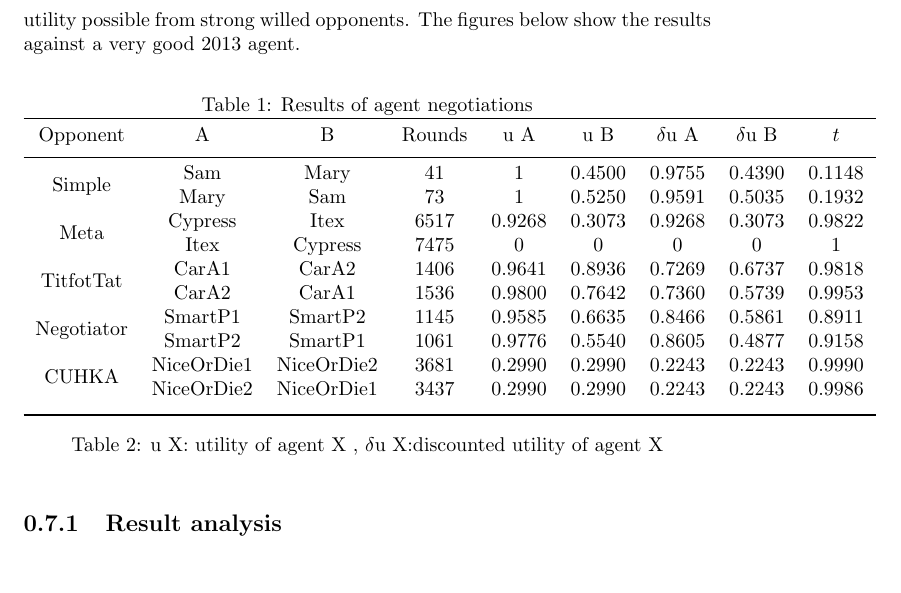
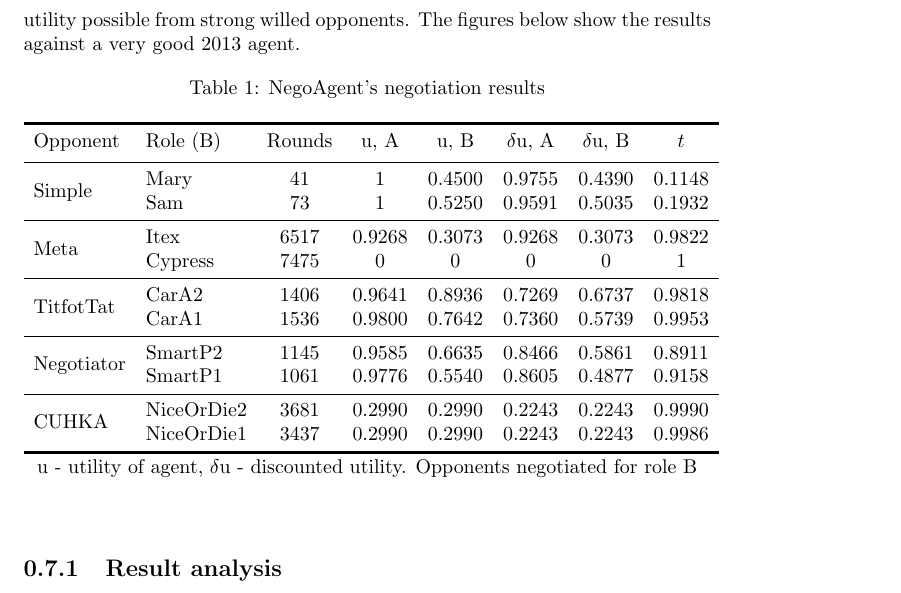
Before and after one commit to iammain/NegoAgent, a LaTeX document (Report/final.tex): part of page 11 of 13, cut so that both start at the same text. Compiled offline with pdfLaTeX.

Commit message:
table formatted.

```diff
--- a/Report/final.tex
+++ b/Report/final.tex
@@ -5,6 +5,7 @@
 \usepackage{booktabs}
 \usepackage{multirow}
 \usepackage{marginnote}
+\usepackage{caption}
 %\usepackage[top=1.5cm, bottom=1.5cm, outer=5cm, inner=2cm, heightrounded, marginparwidth=2.5cm, marginparsep=2cm]{geometry}
 \usepackage{amsmath}  % allows to use some of math functions
 \usepackage{breqn}    % breaks equations in parts when needed
@@ -278,29 +279,33 @@ NegoAgent extends BOAagent {
 
 The agent implemented is a very-strong willed agent. It accepts bids faster when the discount factor is big, otherwise it negotiates longer. The Acceptance Strategy with the weak threshold enable it to accept offers that are at least close to Nash equilibrium, and as $t\to1$, therefore it accepts more reasonable bids. Its TD offering makes the agent extremely efficient at obtaining the best utility possible from strong willed opponents. The figures below show the results against a very good 2013 agent.
 
-\begin{table}[ht]
-\centering % used for centering table
-\caption{Results of agent negotiations} % title of Table
-\begin{tabular}{ccccccccc} % centered columns
-\toprule %inserts double horizontal lines
- Opponent & A  &  B & Rounds & u A & u B & $\delta$u A & $\delta$u B & $t$\\ [0.5ex] % inserts table
-%heading
-\midrule % inserts single horizontal line
-\multirow{2}{*}{Simple}&Sam&Mary&41&1&0.4500&0.9755&0.4390&0.1148\\
-&Mary&Sam&73&1&0.5250&0.9591&0.5035&0.1932\\
-\multirow{2}{*}{Meta}&Cypress&Itex&6517&0.9268&0.3073&0.9268&0.3073&0.9822\\
-&Itex&Cypress&7475&0&0&0&0&1\\
-\multirow{2}{*}{TitfotTat}&CarA1&CarA2&1406&0.9641&0.8936&0.7269&0.6737&0.9818\\
-&CarA2&CarA1&1536&0.9800&0.7642&0.7360&0.5739&0.9953\\
-\multirow{2}{*}{Negotiator}&SmartP1&SmartP2&1145&0.9585&0.6635&0.8466&0.5861&0.8911\\
-&SmartP2&SmartP1&1061&0.9776&0.5540&0.8605&0.4877&0.9158\\
-\multirow{2}{*}{CUHKA}&NiceOrDie1&NiceOrDie2&3681&0.2990&0.2990&0.2243&0.2243&0.9990\\
-&NiceOrDie2&NiceOrDie1&3437&0.2990&0.2990&0.2243&0.2243&0.9986\\
-[1ex] % [1ex] adds vertical
-\bottomrule %inserts single line
-\end{tabular}
-\caption{u X: utility of agent X , $\delta$u X:discounted utility of agent X} % title of Table
-\label{table:NegoSimpleresults} % is used to refer this table in the text
+\begin{table}[htbp]
+	\centering % used for centering table
+	\caption{NegoAgent's negotiation results}
+	\setlength{\tabcolsep}{0.5em}
+	\begin{tabular}{llcccccc} % centered columns
+		\toprule[0.15em]
+		 Opponent  &  Role (B) & Rounds & u, A & u, B & $\delta$u, A & $\delta$u, B & $t$\\ [0.5ex] % inserts table
+		\midrule
+		\multirow{2}{*}{Simple}&Mary&41&1&0.4500&0.9755&0.4390&0.1148\\
+		&Sam&73&1&0.5250&0.9591&0.5035&0.1932\\
+		\midrule
+		\multirow{2}{*}{Meta}&Itex&6517&0.9268&0.3073&0.9268&0.3073&0.9822\\
+		&Cypress&7475&0&0&0&0&1\\
+		\midrule
+		\multirow{2}{*}{TitfotTat}&CarA2&1406&0.9641&0.8936&0.7269&0.6737&0.9818\\
+		&CarA1&1536&0.9800&0.7642&0.7360&0.5739&0.9953\\
+		\midrule
+		\multirow{2}{*}{Negotiator}&SmartP2&1145&0.9585&0.6635&0.8466&0.5861&0.8911\\
+		&SmartP1&1061&0.9776&0.5540&0.8605&0.4877&0.9158\\
+		\midrule
+		\multirow{2}{*}{CUHKA}&NiceOrDie2&3681&0.2990&0.2990&0.2243&0.2243&0.9990\\
+		&NiceOrDie1&3437&0.2990&0.2990&0.2243&0.2243&0.9986\\
+		\bottomrule[0.15em]
+	\end{tabular}
+
+	\caption*{u - utility of agent, $\delta$u - discounted utility. Opponents negotiated for role B}
+	\label{table:NegoSimpleResults} % is used to refer this table in the text
 \end{table}
 
 \subsection{Result analysis}
```
Also changed, not shown: Report/final.pdf, 5 other files.
